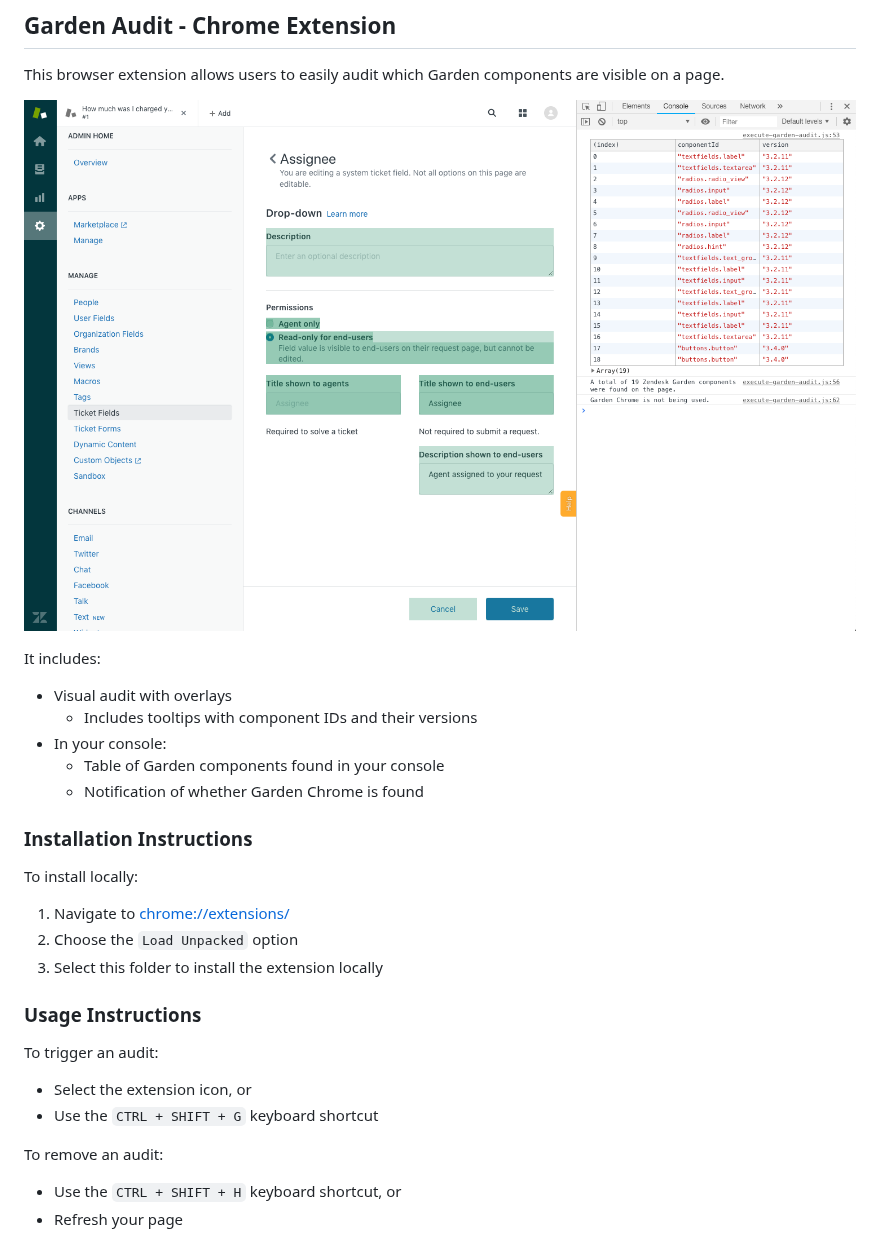
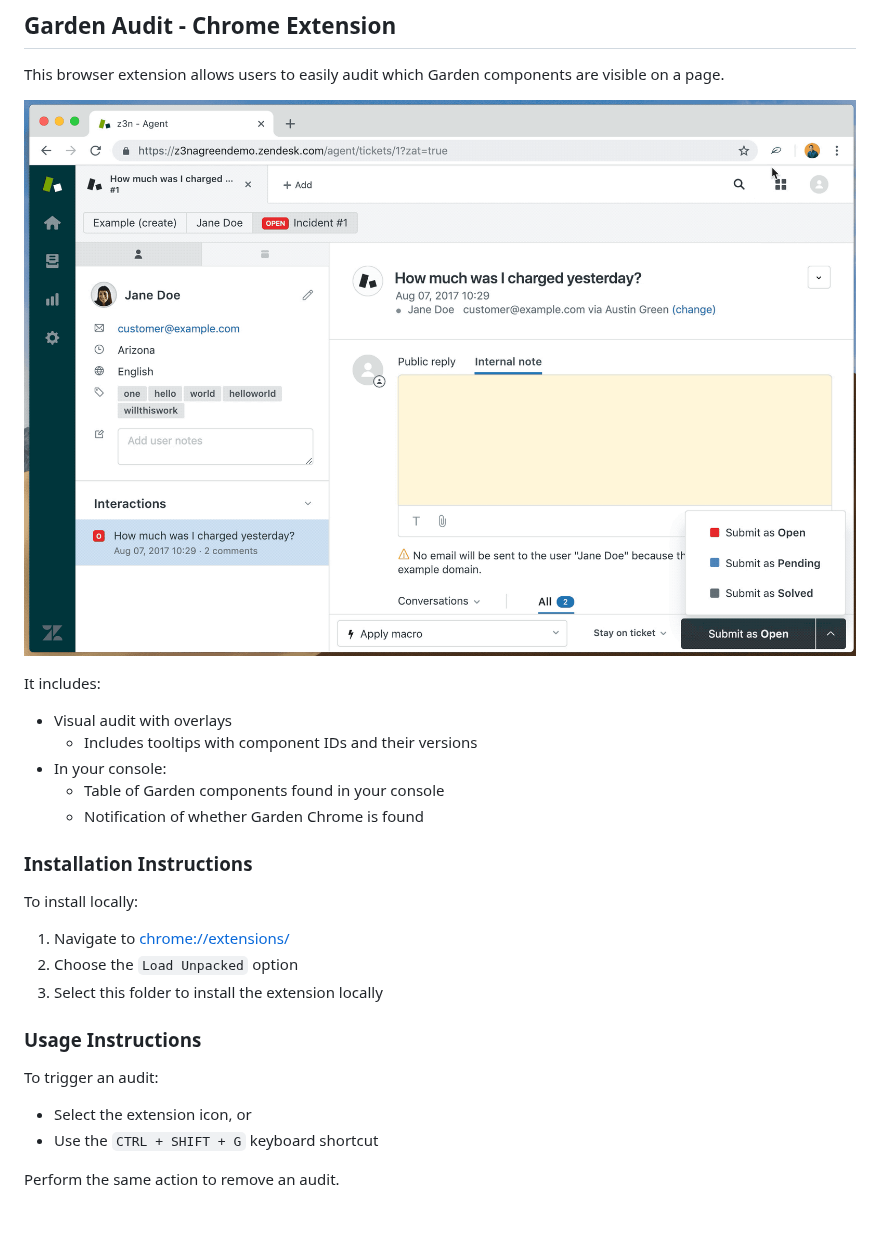
Before and after one commit to zendeskgarden/chrome-extension, a Markdown page: README.md, the part around the change. Drawn GitHub-style; pictures changed too: images/example.gif (added), images/example.png (deleted); blank space fills up the shorter version.

Commit message:
Update README and example

```diff
--- a/README.md
+++ b/README.md
@@ -2,15 +2,15 @@
 
 This browser extension allows users to easily audit which Garden components are visible on a page.
 
-![Garden Audit Screenshot](./images/example.png)
+![Garden Audit Example](./images/example.gif)
 
 It includes:
 
-* Visual audit with overlays
-  * Includes tooltips with component IDs and their versions
-* In your console:
-  * Table of Garden components found in your console
-  * Notification of whether Garden Chrome is found
+- Visual audit with overlays
+  - Includes tooltips with component IDs and their versions
+- In your console:
+  - Table of Garden components found in your console
+  - Notification of whether Garden Chrome is found
 
 ### Installation Instructions
 
@@ -24,10 +24,7 @@ To install locally:
 
 To trigger an audit:
 
-* Select the extension icon, or
-* Use the `CTRL + SHIFT + G` keyboard shortcut
+- Select the extension icon, or
+- Use the `CTRL + SHIFT + G` keyboard shortcut
 
-To remove an audit:
-
-* Use the `CTRL + SHIFT + H` keyboard shortcut, or
-* Refresh your page
+Perform the same action to remove an audit.
```
Also changed, not shown: 1 other file.
